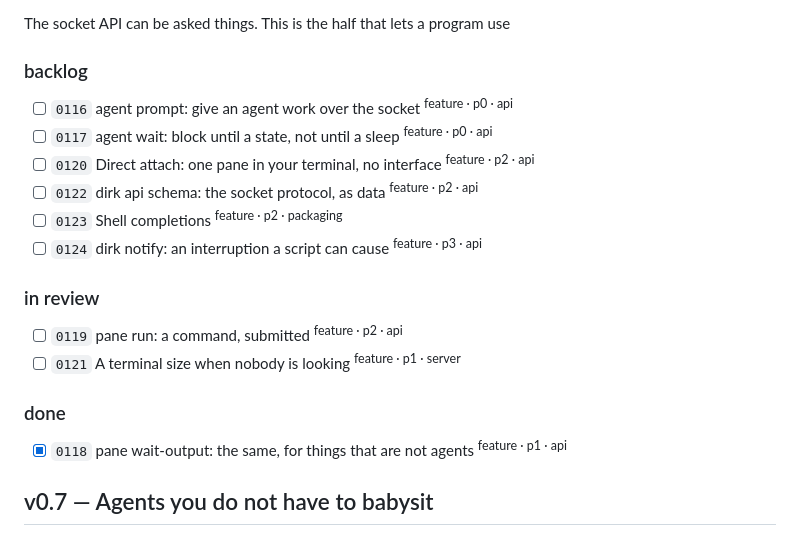
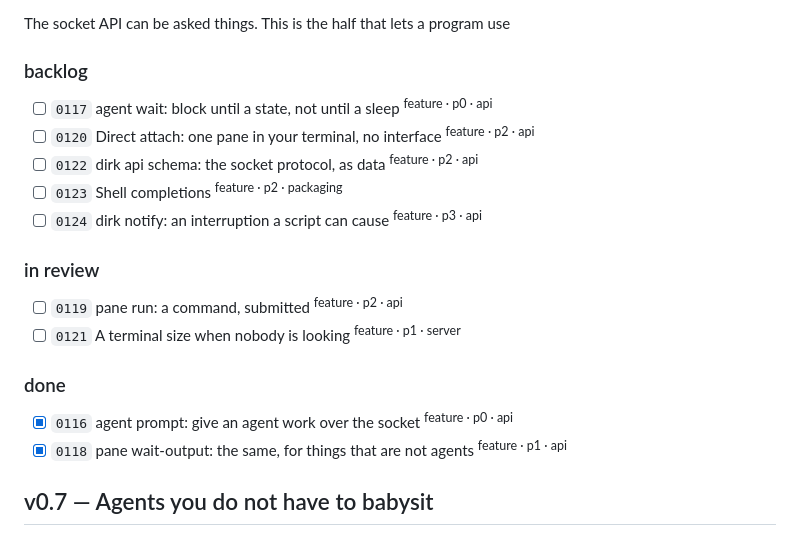
Before and after one commit to oddurs/dirk, a Markdown page: ROADMAP.md, the part around one of its changes. Drawn GitHub-style.

```diff
--- a/ROADMAP.md
+++ b/ROADMAP.md
@@ -138,7 +138,6 @@ The socket API can be asked things. This is the half that lets a program use
 
 ### backlog
 
-- [ ] `0116` agent prompt: give an agent work over the socket <sup>feature · p0 · api</sup>
 - [ ] `0117` agent wait: block until a state, not until a sleep <sup>feature · p0 · api</sup>
 - [ ] `0120` Direct attach: one pane in your terminal, no interface <sup>feature · p2 · api</sup>
 - [ ] `0122` dirk api schema: the socket protocol, as data <sup>feature · p2 · api</sup>
@@ -152,6 +151,7 @@ The socket API can be asked things. This is the half that lets a program use
 
 ### done
 
+- [x] `0116` agent prompt: give an agent work over the socket <sup>feature · p0 · api</sup>
 - [x] `0118` pane wait-output: the same, for things that are not agents <sup>feature · p1 · api</sup>
 
 ## v0.7 — Agents you do not have to babysit
```
Also changed, not shown: other parts of ROADMAP.md (+1 -1 lines), cairn/items/0116-agent-prompt-give-an-agent-work-over-the-socket.md (+1 -1 lines).
